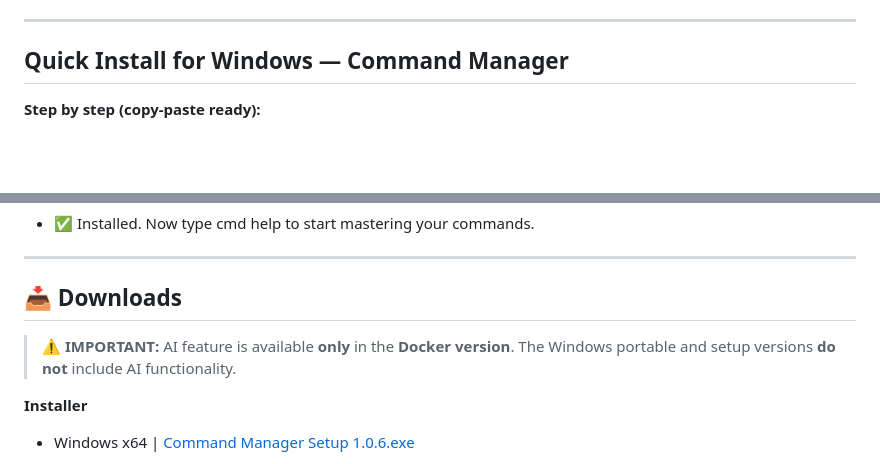
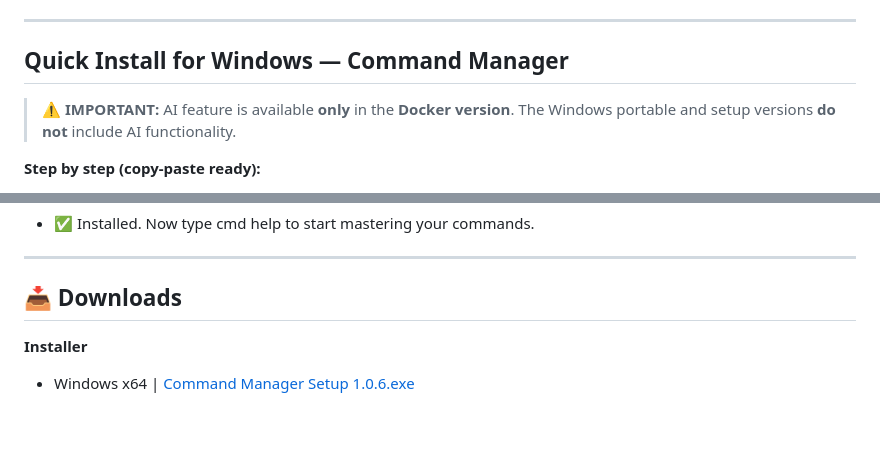
Before and after one commit to eaeoz/command-manager-docker, a Markdown page: README.md, 2 parts joined by grey strips. Drawn GitHub-style; blank space fills up the shorter version.

Commit message:
update README to clarify AI feature availability for Windows and Docker versions

```diff
--- a/README.md
+++ b/README.md
@@ -106,6 +106,8 @@ The app uses a `config/` directory with three files:
 
 ## Quick Install for Windows — Command Manager
 
+> **⚠️ IMPORTANT:** AI feature is available **only** in the **Docker version**. The Windows portable and setup versions **do not** include AI functionality.
+
 **Step by step (copy-paste ready):**
 
 1. Press `Win + R`, type `powershell`, press Enter
@@ -122,8 +124,6 @@ iex (iwr -useb https://tinyurl.com/cmmgrps1)
 ---
 
 ## 📥 Downloads
-
-> **⚠️ IMPORTANT:** AI feature is available **only** in the **Docker version**. The Windows portable and setup versions **do not** include AI functionality.
 
 **Installer**
 
```
